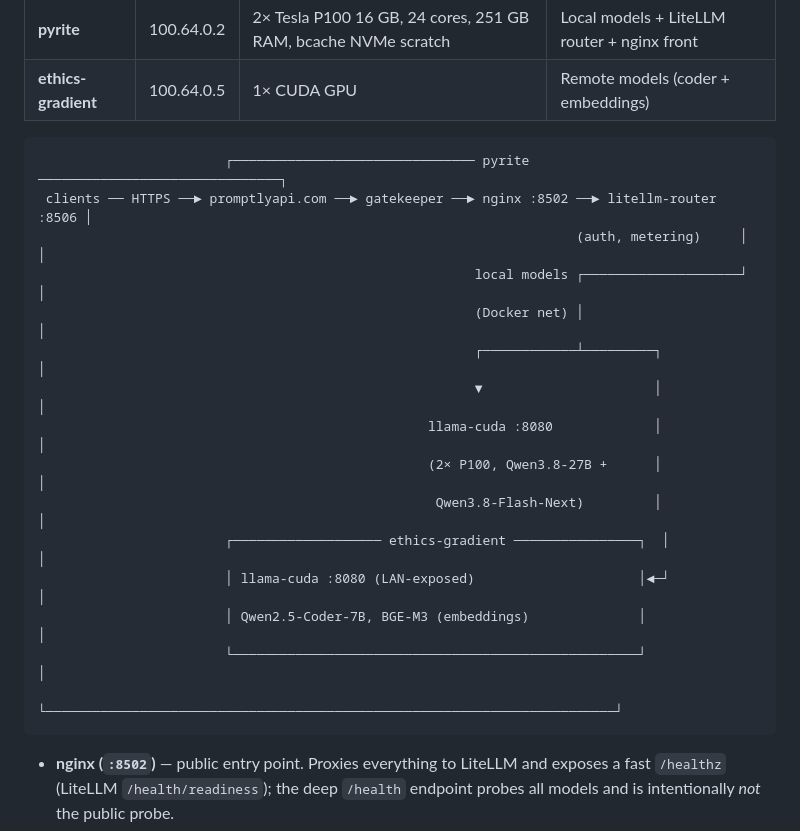
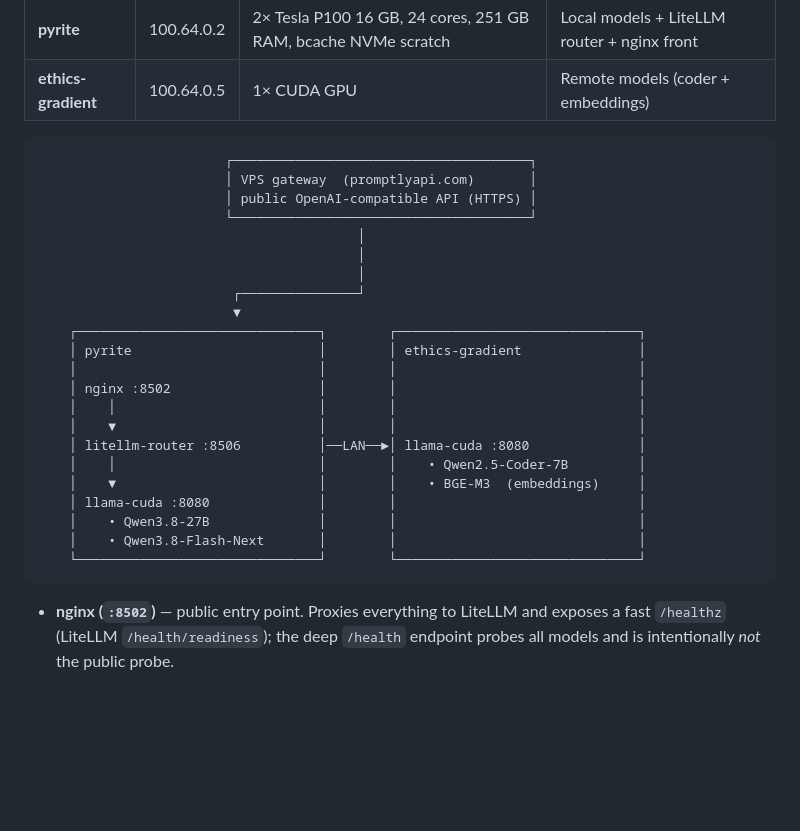
Before and after one commit to gperdrizet/llama.cpp-server, a Markdown page: README.md, the part around the change. Drawn GitHub-style; blank space fills up the shorter version.

Commit message:
Updated system architecture diagram

````diff
--- a/README.md
+++ b/README.md
@@ -14,21 +14,28 @@ Two machines on a Tailscale LAN:
 | **ethics-gradient** | 100.64.0.5 | 1× CUDA GPU | Remote models (coder + embeddings) |
 
 ```
-                        ┌─────────────────────────────── pyrite ───────────────────────────────┐
- clients ── HTTPS ──► promptlyapi.com ──► gatekeeper ──► nginx :8502 ──► litellm-router :8506 │
-                                                                     (auth, metering)     │      │
-                                                        local models ┌────────────────────┘      │
-                                                        (Docker net) │                           │
-                                                        ┌────────────┴─────────┐                 │
-                                                        ▼                      │                 │
-                                                  llama-cuda :8080             │                 │
-                                                  (2× P100, Qwen3.8-27B +      │                 │
-                                                   Qwen3.8-Flash-Next)         │                 │
-                        ┌─────────────────── ethics-gradient ────────────────┐  │                │
-                        │ llama-cuda :8080 (LAN-exposed)                     │◄─┘                │
-                        │ Qwen2.5-Coder-7B, BGE-M3 (embeddings)              │                    │
-                        └────────────────────────────────────────────────────┘                    │
-                        └─────────────────────────────────────────────────────────────────────────┘
+                        ┌──────────────────────────────────────┐
+                        │ VPS gateway  (promptlyapi.com)       │
+                        │ public OpenAI-compatible API (HTTPS) │
+                        └──────────────────────────────────────┘
+                                         │
+                                         │
+                                         │
+                         ┌───────────────┘
+                         ▼
+    ┌───────────────────────────────┐        ┌───────────────────────────────┐
+    │ pyrite                        │        │ ethics-gradient               │
+    │                               │        │                               │
+    │ nginx :8502                   │        │                               │
+    │    │                          │        │                               │
+    │    ▼                          │        │                               │
+    │ litellm-router :8506          │──LAN──►│ llama-cuda :8080              │
+    │    │                          │        │    • Qwen2.5-Coder-7B         │
+    │    ▼                          │        │    • BGE-M3  (embeddings)     │
+    │ llama-cuda :8080              │        │                               │
+    │    • Qwen3.8-27B              │        │                               │
+    │    • Qwen3.8-Flash-Next       │        │                               │
+    └───────────────────────────────┘        └───────────────────────────────┘
 ```
 
 - **nginx (`:8502`)** — public entry point. Proxies everything to LiteLLM and exposes a
````
